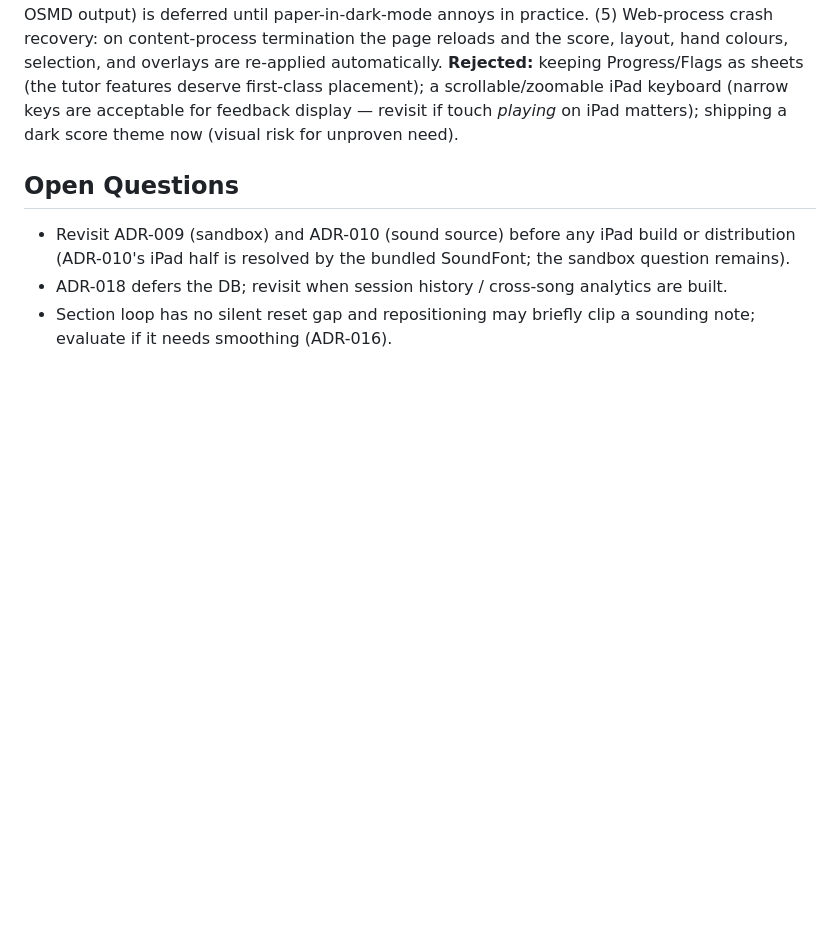
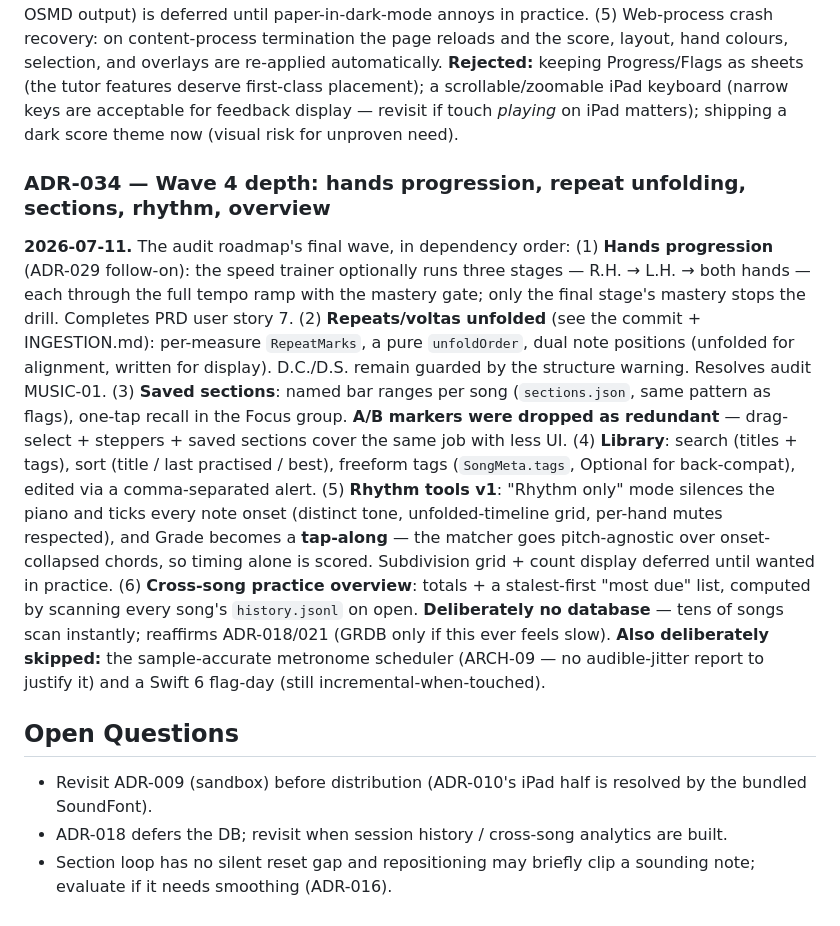
Before and after one commit to dayneeastaugh/sheetmusictutor, a Markdown page: docs/DECISIONS.md, the part around the change. Drawn GitHub-style; blank space fills up the shorter version.

```diff
--- a/docs/DECISIONS.md
+++ b/docs/DECISIONS.md
@@ -393,9 +393,32 @@ layout, hand colours, selection, and overlays are re-applied automatically.
 a scrollable/zoomable iPad keyboard (narrow keys are acceptable for feedback display — revisit if
 touch *playing* on iPad matters); shipping a dark score theme now (visual risk for unproven need).
 
+### ADR-034 — Wave 4 depth: hands progression, repeat unfolding, sections, rhythm, overview
+**2026-07-11.** The audit roadmap's final wave, in dependency order:
+(1) **Hands progression** (ADR-029 follow-on): the speed trainer optionally runs three stages —
+R.H. → L.H. → both hands — each through the full tempo ramp with the mastery gate; only the final
+stage's mastery stops the drill. Completes PRD user story 7.
+(2) **Repeats/voltas unfolded** (see the commit + INGESTION.md): per-measure `RepeatMarks`, a pure
+`unfoldOrder`, dual note positions (unfolded for alignment, written for display). D.C./D.S. remain
+guarded by the structure warning. Resolves audit MUSIC-01.
+(3) **Saved sections**: named bar ranges per song (`sections.json`, same pattern as flags), one-tap
+recall in the Focus group. **A/B markers were dropped as redundant** — drag-select + steppers +
+saved sections cover the same job with less UI.
+(4) **Library**: search (titles + tags), sort (title / last practised / best), freeform tags
+(`SongMeta.tags`, Optional for back-compat), edited via a comma-separated alert.
+(5) **Rhythm tools v1**: "Rhythm only" mode silences the piano and ticks every note onset (distinct
+tone, unfolded-timeline grid, per-hand mutes respected), and Grade becomes a **tap-along** — the
+matcher goes pitch-agnostic over onset-collapsed chords, so timing alone is scored. Subdivision
+grid + count display deferred until wanted in practice.
+(6) **Cross-song practice overview**: totals + a stalest-first "most due" list, computed by
+scanning every song's `history.jsonl` on open. **Deliberately no database** — tens of songs scan
+instantly; reaffirms ADR-018/021 (GRDB only if this ever feels slow).
+**Also deliberately skipped:** the sample-accurate metronome scheduler (ARCH-09 — no audible-jitter
+report to justify it) and a Swift 6 flag-day (still incremental-when-touched).
+
 ## Open Questions
-- Revisit ADR-009 (sandbox) and ADR-010 (sound source) before any iPad build or distribution
-  (ADR-010's iPad half is resolved by the bundled SoundFont; the sandbox question remains).
+- Revisit ADR-009 (sandbox) before distribution (ADR-010's iPad half is resolved by the bundled
+  SoundFont).
 - ADR-018 defers the DB; revisit when session history / cross-song analytics are built.
 - Section loop has no silent reset gap and repositioning may briefly clip a sounding note; evaluate if
   it needs smoothing (ADR-016).
```
Also changed, not shown: docs/DESIGN.md (+8 -4 lines), docs/PRD.md (+26 -23 lines).
